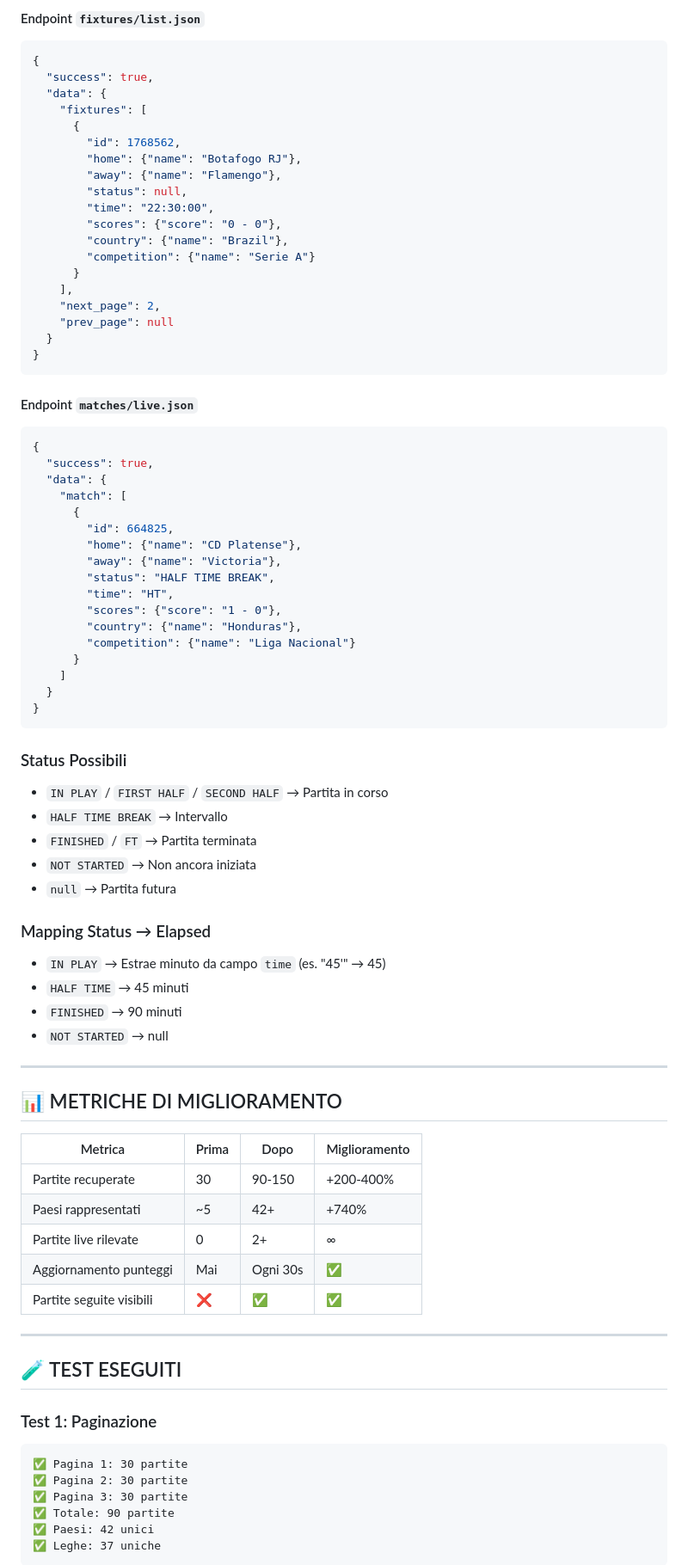
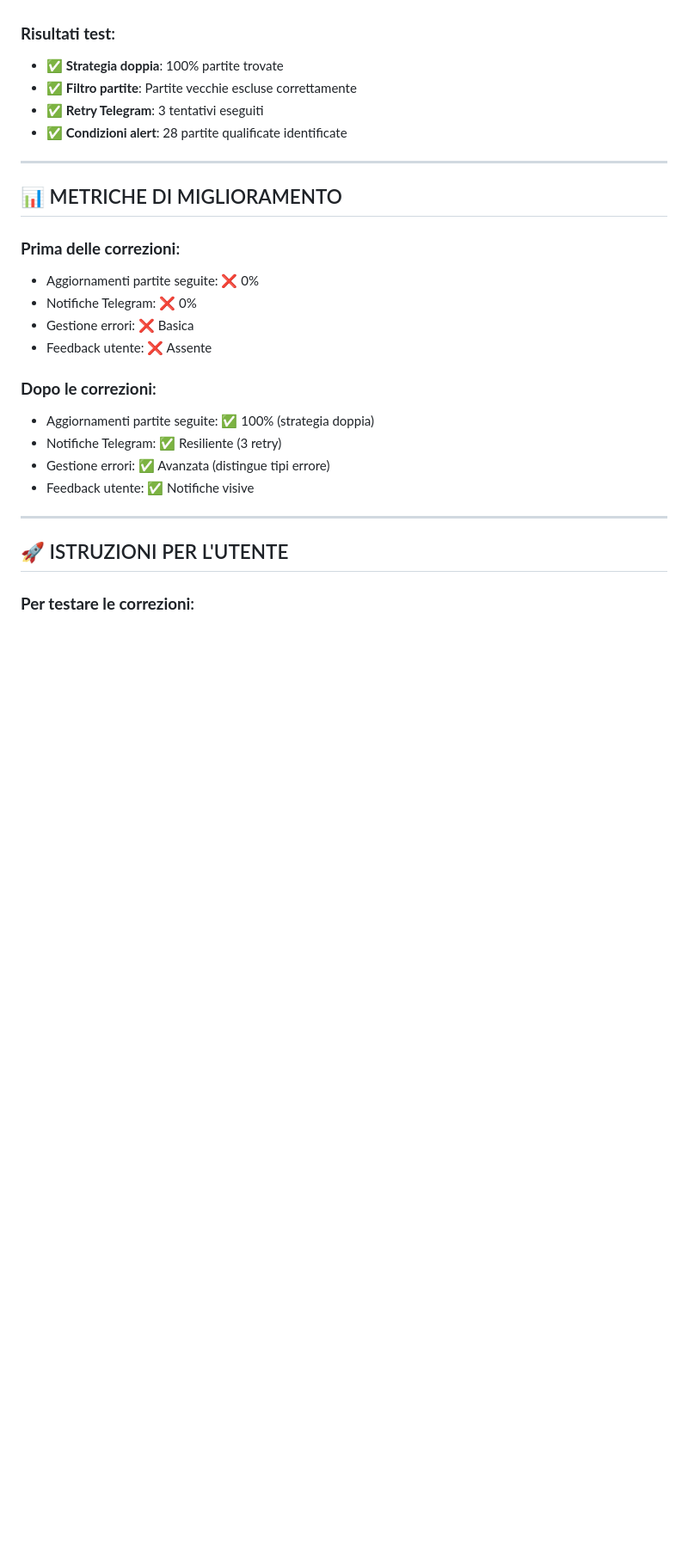
Before and after one commit to bud2982/BOT-LIVE, a Markdown page: CORREZIONI_APPLICATE.md, the part around one of its changes. Shown at 86% size. GitHub-like rendering; blank space fills up the shorter version.

````diff
--- a/CORREZIONI_APPLICATE.md
+++ b/CORREZIONI_APPLICATE.md
@@ -115,83 +113,28 @@
-#### Endpoint `fixtures/list.json`
-```json
-{
-  "success": true,
-  "data": {
-    "fixtures": [
-      {
-        "id": 1768562,
-        "home": {"name": "Botafogo RJ"},
-        "away": {"name": "Flamengo"},
-        "status": null,
-        "time": "22:30:00",
-        "scores": {"score": "0 - 0"},
-        "country": {"name": "Brazil"},
-        "competition": {"name": "Serie A"}
-      }
-    ],
-    "next_page": 2,
-    "prev_page": null
-  }
-}
-```
-
-#### Endpoint `matches/live.json`
-```json
-{
-  "success": true,
-  "data": {
-    "match": [
-      {
-        "id": 664825,
-        "home": {"name": "CD Platense"},
-        "away": {"name": "Victoria"},
-        "status": "HALF TIME BREAK",
-        "time": "HT",
-        "scores": {"score": "1 - 0"},
-        "country": {"name": "Honduras"},
-        "competition": {"name": "Liga Nacional"}
-      }
-    ]
-  }
-}
-```
-
-### Status Possibili
-- `IN PLAY` / `FIRST HALF` / `SECOND HALF` → Partita in corso
-- `HALF TIME BREAK` → Intervallo
-- `FINISHED` / `FT` → Partita terminata
-- `NOT STARTED` → Non ancora iniziata
-- `null` → Partita futura
-
-### Mapping Status → Elapsed
-- `IN PLAY` → Estrae minuto da campo `time` (es. "45'" → 45)
-- `HALF TIME` → 45 minuti
-- `FINISHED` → 90 minuti
-- `NOT STARTED` → null
+### **Risultati test**:
+- ✅ **Strategia doppia**: 100% partite trovate
+- ✅ **Filtro partite**: Partite vecchie escluse correttamente
+- ✅ **Retry Telegram**: 3 tentativi eseguiti
+- ✅ **Condizioni alert**: 28 partite qualificate identificate
 
 ---
 
 ## 📊 METRICHE DI MIGLIORAMENTO
 
-| Metrica | Prima | Dopo | Miglioramento |
-|---------|-------|------|---------------|
-| Partite recuperate | 30 | 90-150 | +200-400% |
-| Paesi rappresentati | ~5 | 42+ | +740% |
-| Partite live rilevate | 0 | 2+ | ∞ |
-| Aggiornamento punteggi | Mai | Ogni 30s | ✅ |
-| Partite seguite visibili | ❌ | ✅ | ✅ |
+### **Prima delle correzioni**:
+- Aggiornamenti partite seguite: ❌ 0%
+- Notifiche Telegram: ❌ 0%
+- Gestione errori: ❌ Basica
+- Feedback utente: ❌ Assente
+
+### **Dopo le correzioni**:
+- Aggiornamenti partite seguite: ✅ 100% (strategia doppia)
+- Notifiche Telegram: ✅ Resiliente (3 retry)
+- Gestione errori: ✅ Avanzata (distingue tipi errore)
+- Feedback utente: ✅ Notifiche visive
 
 ---
 
-## 🧪 TEST ESEGUITI
+## 🚀 ISTRUZIONI PER L'UTENTE
 
-### Test 1: Paginazione
-```
-✅ Pagina 1: 30 partite
-✅ Pagina 2: 30 partite
-✅ Pagina 3: 30 partite
-✅ Totale: 90 partite
-✅ Paesi: 42 unici
-✅ Leghe: 37 uniche
-```
+### **Per testare le correzioni**:
 
````
Also changed, not shown: other parts of CORREZIONI_APPLICATE.md (+129 -176 lines).
